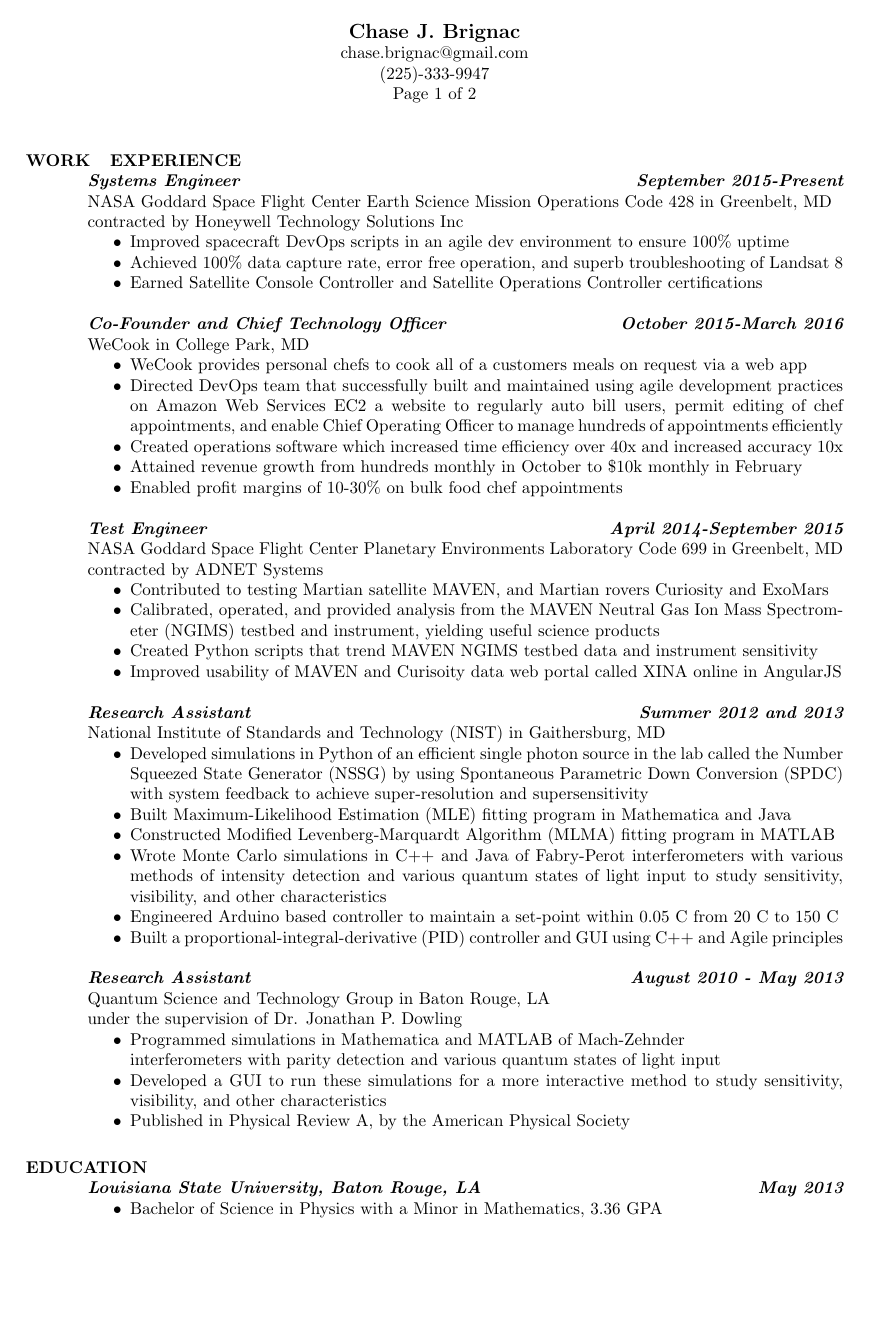
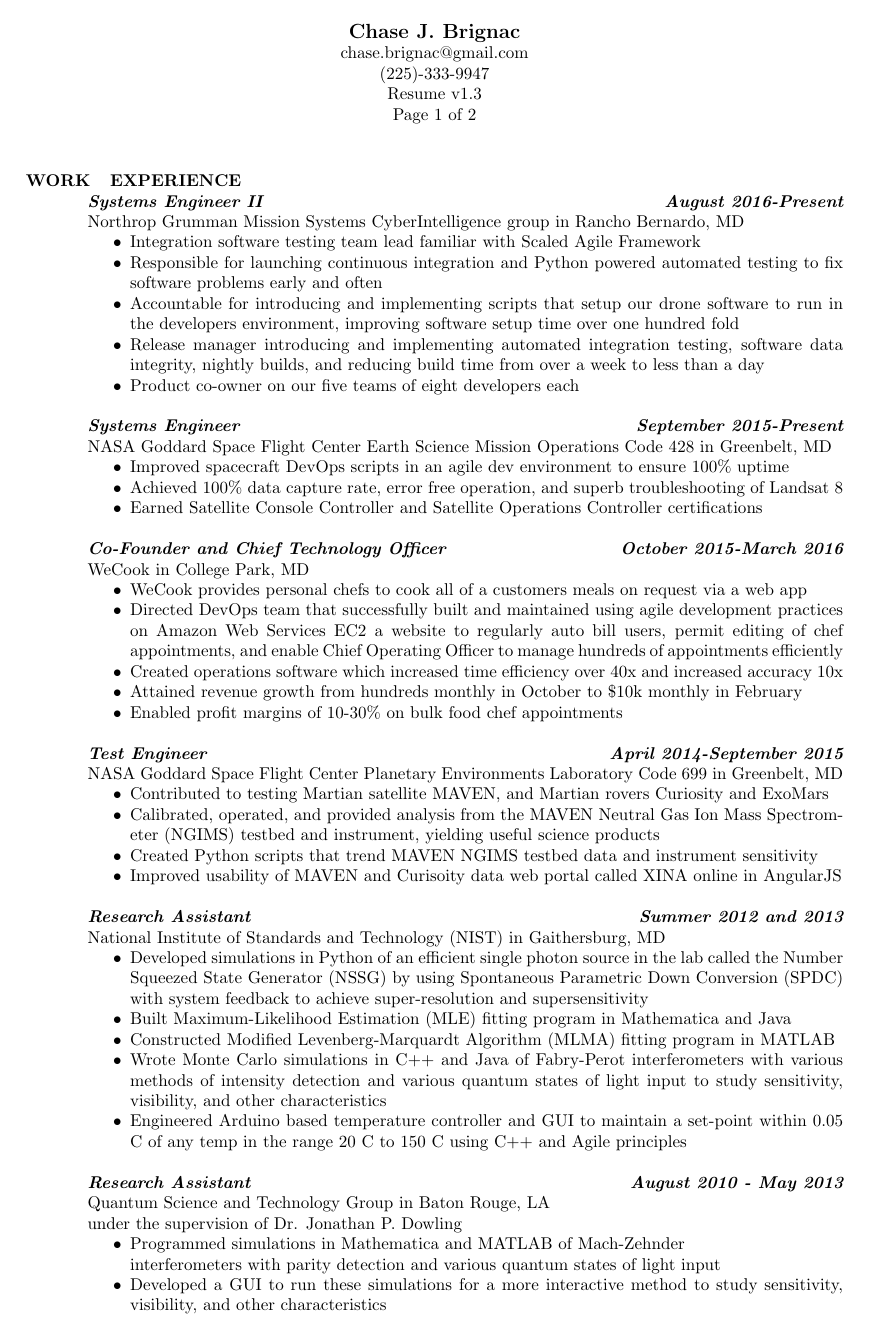
Before and after one commit to chasebrignac/resume, a LaTeX CV (Resume.tex): page 1 of 2. Compiled offline with pdfLaTeX.

Commit message:
Removed scholarships from college, removed instrumentation section, removed contracted by section, added new roles, added new clearances, version 1.3

```diff
--- a/Resume.tex
+++ b/Resume.tex
@@ -22,6 +22,7 @@
 % Again, the address lines must be centered over entire width of resume:
  \moveleft.5\hoffset\centerline{chase.brignac@gmail.com}
  \moveleft.5\hoffset\centerline{(225)-333-9947}
+ \moveleft.5\hoffset\centerline{Resume v1.3}
  \moveleft.5\hoffset\centerline{Page 1 of 2}
 
 \begin{resume}
@@ -29,27 +30,37 @@
 \section{WORK \\ EXPERIENCE}
 
 
+	{\bfseries {\em Systems Engineer II}}  \hfill  {\bfseries{\em August 2016-Present}}\\
+		Northrop Grumman Mission Systems CyberIntelligence group in Rancho Bernardo, MD
+                \begin{itemize}  \itemsep -2pt
+		\item Integration software testing team lead familiar with Scaled Agile Framework
+		\item Responsible for launching continuous integration and Python powered automated testing to fix software problems early and often
+		\item Accountable for introducing and implementing scripts that setup our drone software to run in the developers environment, improving software setup time over one hundred fold
+		\item Release manager introducing and implementing automated integration testing, software data integrity, nightly builds, and reducing build time from over a week to less than a day
+		\item Product co-owner on our five teams of eight developers each
+                \end{itemize}
+
 	{\bfseries {\em Systems Engineer}}  \hfill  {\bfseries{\em September 2015-Present}}\\
-		NASA Goddard Space Flight Center Earth Science Mission Operations Code 428 in Greenbelt, MD\\
-		contracted by Honeywell Technology Solutions Inc
-                \begin{itemize}  \itemsep -2pt %reduce space between items
+		NASA Goddard Space Flight Center Earth Science Mission Operations Code 428 in Greenbelt, MD
+                \begin{itemize}  \itemsep -2pt
 		\item Improved spacecraft DevOps scripts in an agile dev environment to ensure 100\% uptime
 		\item Achieved 100\% data capture rate, error free operation, and superb troubleshooting of Landsat 8
 		\item Earned Satellite Console Controller and Satellite Operations Controller certifications
                 \end{itemize}
+
 	{\bfseries {\em Co-Founder and Chief Technology Officer}}  \hfill  {\bfseries{\em October 2015-March 2016}}\\
 		WeCook in College Park, MD
-                \begin{itemize}  \itemsep -2pt %reduce space between items
+                \begin{itemize}  \itemsep -2pt
 		\item WeCook provides personal chefs to cook all of a customers meals on request via a web app
 		\item Directed DevOps team that successfully built and maintained using agile development practices on Amazon Web Services EC2 a website to regularly auto bill users, permit editing of chef appointments, and enable Chief Operating Officer to manage hundreds of appointments efficiently
 		\item Created operations software which increased time efficiency over 40x and increased accuracy 10x
 		\item Attained revenue growth from hundreds monthly in October to \$10k monthly in February
 		\item Enabled profit margins of 10-30\% on bulk food chef appointments
                 \end{itemize}
+
 	{\bfseries {\em Test Engineer}}  \hfill  {\bfseries{\em April 2014-September 2015}}\\
-		NASA Goddard Space Flight Center Planetary Environments Laboratory Code 699 in Greenbelt, MD\\
-		contracted by ADNET Systems
-                \begin{itemize}  \itemsep -2pt %reduce space between items
+		NASA Goddard Space Flight Center Planetary Environments Laboratory Code 699 in Greenbelt, MD
+                \begin{itemize}  \itemsep -2pt
                 \item  Contributed to testing Martian satellite MAVEN, and Martian rovers Curiosity and ExoMars
 		\item Calibrated, operated, and provided analysis from the MAVEN Neutral Gas Ion Mass Spectrometer (NGIMS) testbed and instrument, yielding useful science products
 		\item Created Python scripts that trend MAVEN NGIMS testbed data and instrument sensitivity
@@ -58,19 +69,18 @@
 
         {\bfseries {\em Research Assistant}} \hfill {\bfseries{\em Summer 2012 and 2013}} \\
 National Institute of Standards and Technology (NIST) in Gaithersburg, MD
-                 \begin{itemize}  \itemsep -2pt %reduce space between items
+                 \begin{itemize}  \itemsep -2pt
                  \item Developed simulations in Python of an efficient single photon source in the lab called the Number Squeezed State Generator (NSSG) by using Spontaneous Parametric Down Conversion (SPDC) with system feedback to achieve super-resolution and supersensitivity
 		\item Built Maximum-Likelihood Estimation (MLE) fitting program in Mathematica and Java
 	 	\item Constructed Modified Levenberg-Marquardt Algorithm (MLMA) fitting program in MATLAB
 	 	\item Wrote Monte Carlo simulations in C++ and Java of Fabry-Perot interferometers with various methods of intensity detection and various quantum states of light input to study sensitivity, visibility, and other characteristics
-		\item Engineered Arduino based controller to maintain a set-point within 0.05 C from 20 C to 150 C
-	 	\item Built a proportional-integral-derivative (PID) controller and GUI using C++ and Agile principles
+		\item Engineered Arduino based temperature controller and GUI to maintain a set-point within 0.05 C of any temp in the range 20 C to 150 C using C++ and Agile principles
                  \end{itemize}
-	{\bfseries {\em  Research Assistant}}  \hfill  {\bfseries{\em August 2010 - May 2013}} \\
+
+        {\bfseries {\em  Research Assistant}}  \hfill  {\bfseries{\em August 2010 - May 2013}} \\
 		Quantum Science and Technology Group in Baton Rouge, LA \\
                  under the supervision of Dr. Jonathan P. Dowling
                  \begin{itemize}  \itemsep -2pt %reduce space between items
 		\item Programmed simulations in Mathematica and MATLAB of Mach-Zehnder \\ interferometers with parity detection and various quantum states of light input
 		\item Developed a GUI to run these simulations for a more interactive method to study sensitivity, visibility, and other characteristics
-		\item Published in Physical Review A, by the American Physical Society
                  \end{itemize}
@@ -76,0 +98 @@
+\moveleft.5\hoffset\centerline{Resume v1.3}
```
Also changed, not shown: Resume.pdf, Resume.tex (90 more changed lines), 2 other files.
